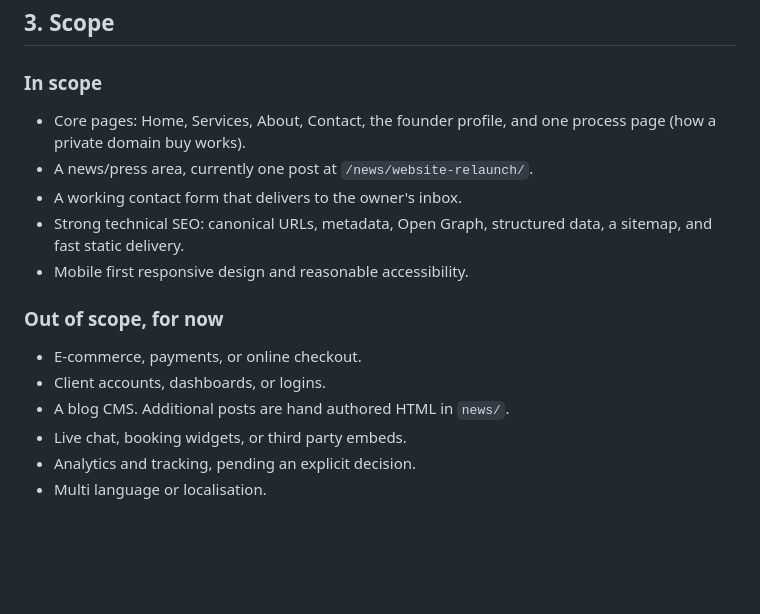
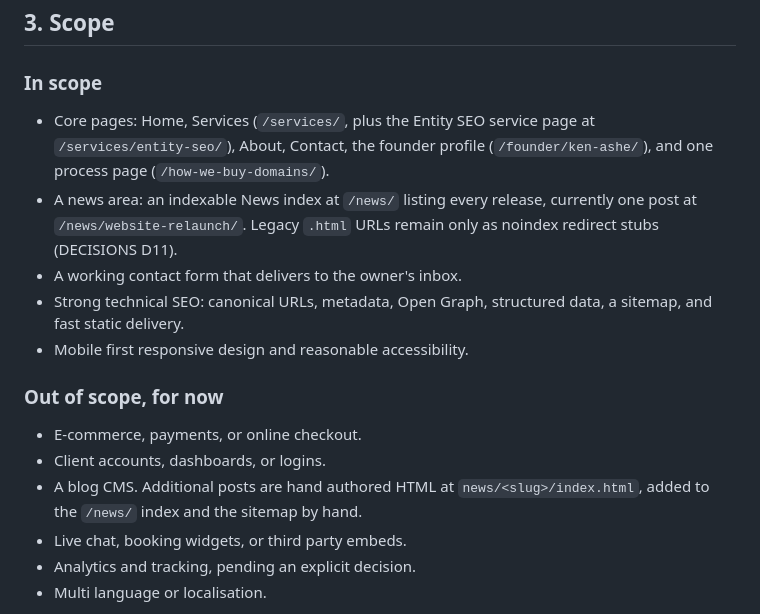
Before and after one commit to kenashe/luckydomains, a Markdown page: PRODUCT.md, the part around the change. Drawn GitHub-style; blank space fills up the shorter version.

Commit message:
PRODUCT.md: describe the News index and current page set

```diff
--- a/PRODUCT.md
+++ b/PRODUCT.md
@@ -71,8 +71,8 @@ optimisation. That is why the URL canonicalisation work and the test suite exist
 ## 3. Scope
 
 ### In scope
-- Core pages: Home, Services, About, Contact, the founder profile, and one process page (how a private domain buy works).
-- A news/press area, currently one post at `/news/website-relaunch/`.
+- Core pages: Home, Services (`/services/`, plus the Entity SEO service page at `/services/entity-seo/`), About, Contact, the founder profile (`/founder/ken-ashe/`), and one process page (`/how-we-buy-domains/`).
+- A news area: an indexable News index at `/news/` listing every release, currently one post at `/news/website-relaunch/`. Legacy `.html` URLs remain only as noindex redirect stubs (DECISIONS D11).
 - A working contact form that delivers to the owner's inbox.
 - Strong technical SEO: canonical URLs, metadata, Open Graph, structured data,
   a sitemap, and fast static delivery.
@@ -81,7 +81,7 @@ optimisation. That is why the URL canonicalisation work and the test suite exist
 ### Out of scope, for now
 - E-commerce, payments, or online checkout.
 - Client accounts, dashboards, or logins.
-- A blog CMS. Additional posts are hand authored HTML in `news/`.
+- A blog CMS. Additional posts are hand authored HTML at `news/<slug>/index.html`, added to the `/news/` index and the sitemap by hand.
 - Live chat, booking widgets, or third party embeds.
 - Analytics and tracking, pending an explicit decision.
 - Multi language or localisation.
```
